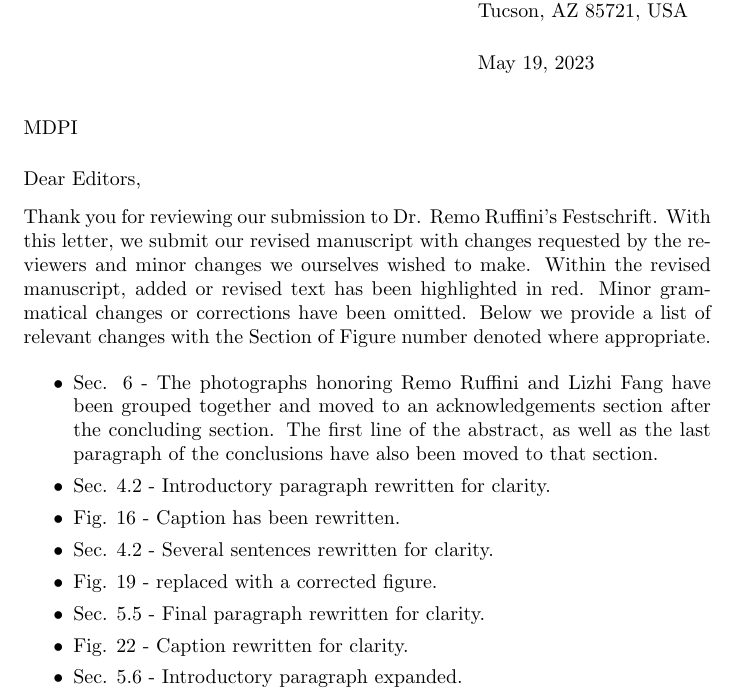
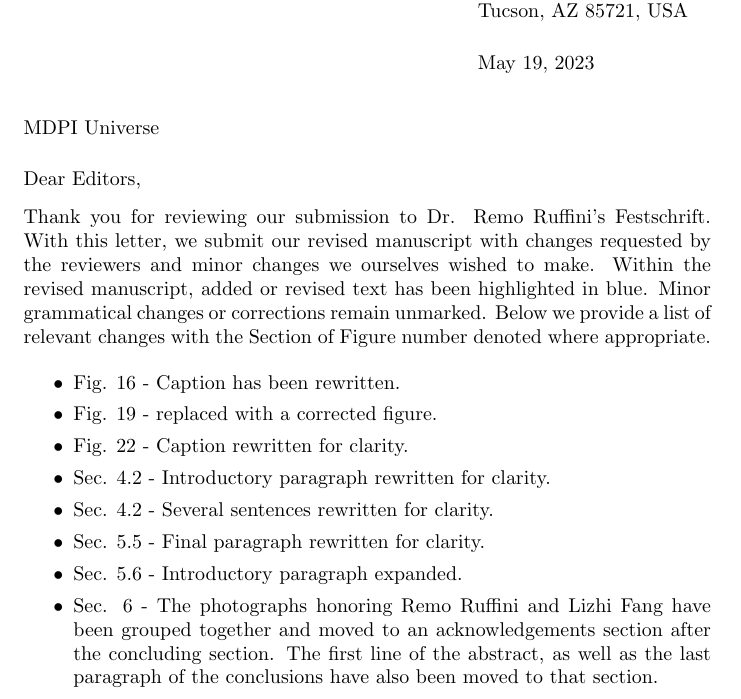
Before and after one commit to ajsteinmetz/a-short-survey, a LaTeX letter (revisions-letter/revisions-letter.tex): part of page 1 of 2, cut so that both start at the same text. Compiled offline with pdfLaTeX.

Commit message:
minor edits to cover letter

```diff
--- a/revisions-letter/revisions-letter.tex
+++ b/revisions-letter/revisions-letter.tex
@@ -12,21 +12,21 @@
 
 \begin{document}
 
-\begin{letter}{MDPI}
+\begin{letter}{MDPI Universe}
 
 \opening{Dear Editors,}
 
-Thank you for reviewing our submission to Dr. Remo Ruffini's Festschrift. With this letter, we submit our revised manuscript with changes requested by the reviewers and minor changes we ourselves wished to make. Within the revised manuscript, added or revised text has been highlighted in red. Minor grammatical changes or corrections have been omitted. Below we provide a list of relevant changes with the Section of Figure number denoted where appropriate.
+Thank you for reviewing our submission to Dr. Remo Ruffini's Festschrift. With this letter, we submit our revised manuscript with changes requested by the reviewers and minor changes we ourselves wished to make. Within the revised manuscript, added or revised text has been highlighted in blue. Minor grammatical changes or corrections remain unmarked. Below we provide a list of relevant changes with the Section of Figure number denoted where appropriate.
 
 \begin{itemize}
+    \item Fig. 16 - Caption has been rewritten.
+    \item Fig. 19 - replaced with a corrected figure.
+    \item Fig. 22 - Caption rewritten for clarity.
+    \item Sec. 4.2 - Introductory paragraph rewritten for clarity.
+    \item Sec. 4.2 - Several sentences rewritten for clarity.
+    \item Sec. 5.5 - Final paragraph rewritten for clarity.
+    \item Sec. 5.6 - Introductory paragraph expanded.
     \item Sec. 6 - The photographs honoring Remo Ruffini and Lizhi Fang have been grouped together and moved to an acknowledgements section after the concluding section. The first line of the abstract, as well as the last paragraph of the conclusions have also been moved to that section.
-    \item Sec. 4.2 - Introductory paragraph rewritten for clarity.
-    \item Fig. 16 - Caption has been rewritten.
-    \item Sec. 4.2 - Several sentences rewritten for clarity.
-    \item Fig. 19 - replaced with a corrected figure.
-    \item Sec. 5.5 - Final paragraph rewritten for clarity.
-    \item Fig. 22 - Caption rewritten for clarity.
-    \item Sec. 5.6 - Introductory paragraph expanded.
 \end{itemize}
 
 The following references were added:
```
